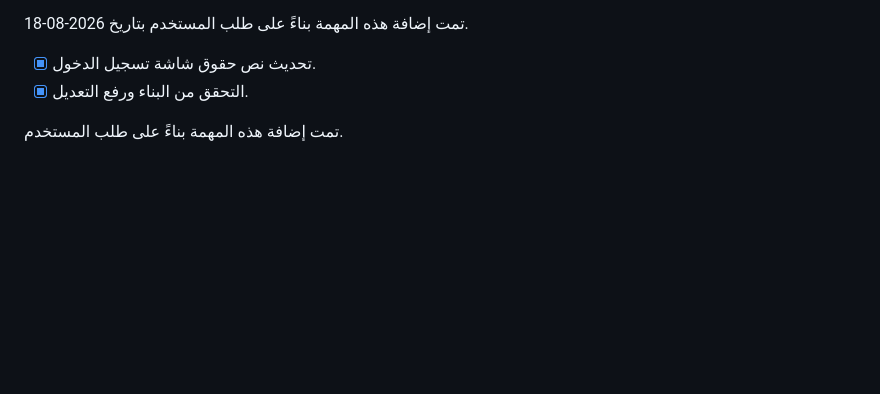
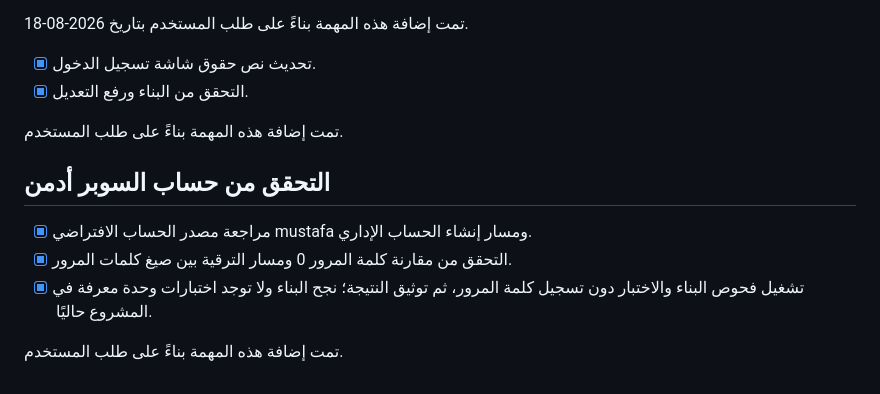
Before and after one commit to MustafaMohamedCoder/Apkscan, a Markdown page: todo.md, the part around the change. GitHub-like rendering; blank space fills up the shorter version.

Commit message:
Docs: توثيق التحقق من حساب السوبر أدمن

```diff
--- a/todo.md
+++ b/todo.md
@@ -372,3 +372,11 @@
 - [x] التحقق من البناء ورفع التعديل.
 
 تمت إضافة هذه المهمة بناءً على طلب المستخدم.
+
+## التحقق من حساب السوبر أدمن
+
+- [x] مراجعة مصدر الحساب الافتراضي mustafa ومسار إنشاء الحساب الإداري.
+- [x] التحقق من مقارنة كلمة المرور 0 ومسار الترقية بين صيغ كلمات المرور.
+- [x] تشغيل فحوص البناء والاختبار دون تسجيل كلمة المرور، ثم توثيق النتيجة؛ نجح البناء ولا توجد اختبارات وحدة معرفة في المشروع حاليًا.
+
+تمت إضافة هذه المهمة بناءً على طلب المستخدم.
```
